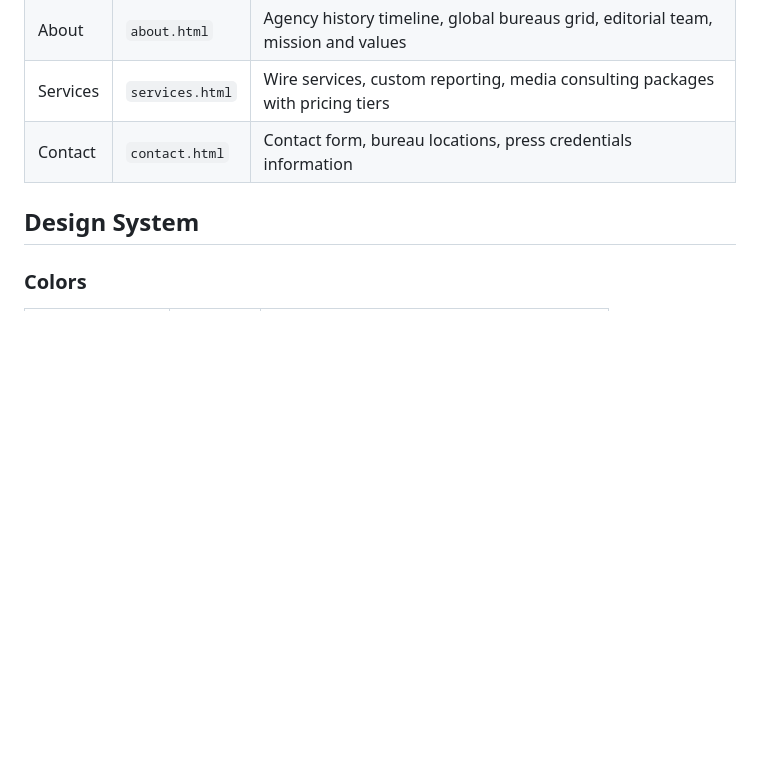
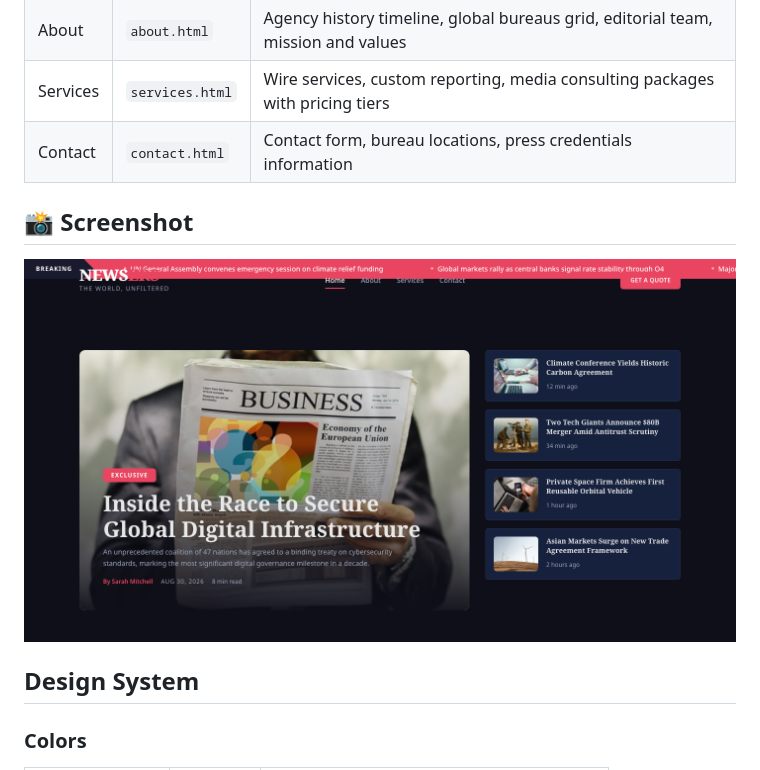
Before and after one commit to uiuxlabz/news-agency-html-template, a Markdown page: README.md, the part around the change. GitHub-like rendering; pictures changed too: screenshot.png (added); blank space fills up the shorter version.

Commit message:
Redesign update — v2026.08.31-1
Version: v2026.08.31-1
Folder: news-agency-html-template

```diff
--- a/README.md
+++ b/README.md
@@ -16,6 +16,10 @@ A dark-themed, editorial-grade template built for a press wire service. Pure HTM
 | About | `about.html` | Agency history timeline, global bureaus grid, editorial team, mission and values |
 | Services | `services.html` | Wire services, custom reporting, media consulting packages with pricing tiers |
 | Contact | `contact.html` | Contact form, bureau locations, press credentials information |
+
+## 📸 Screenshot
+
+![Homepage Preview](screenshot.png)
 
 ## Design System
 
```
